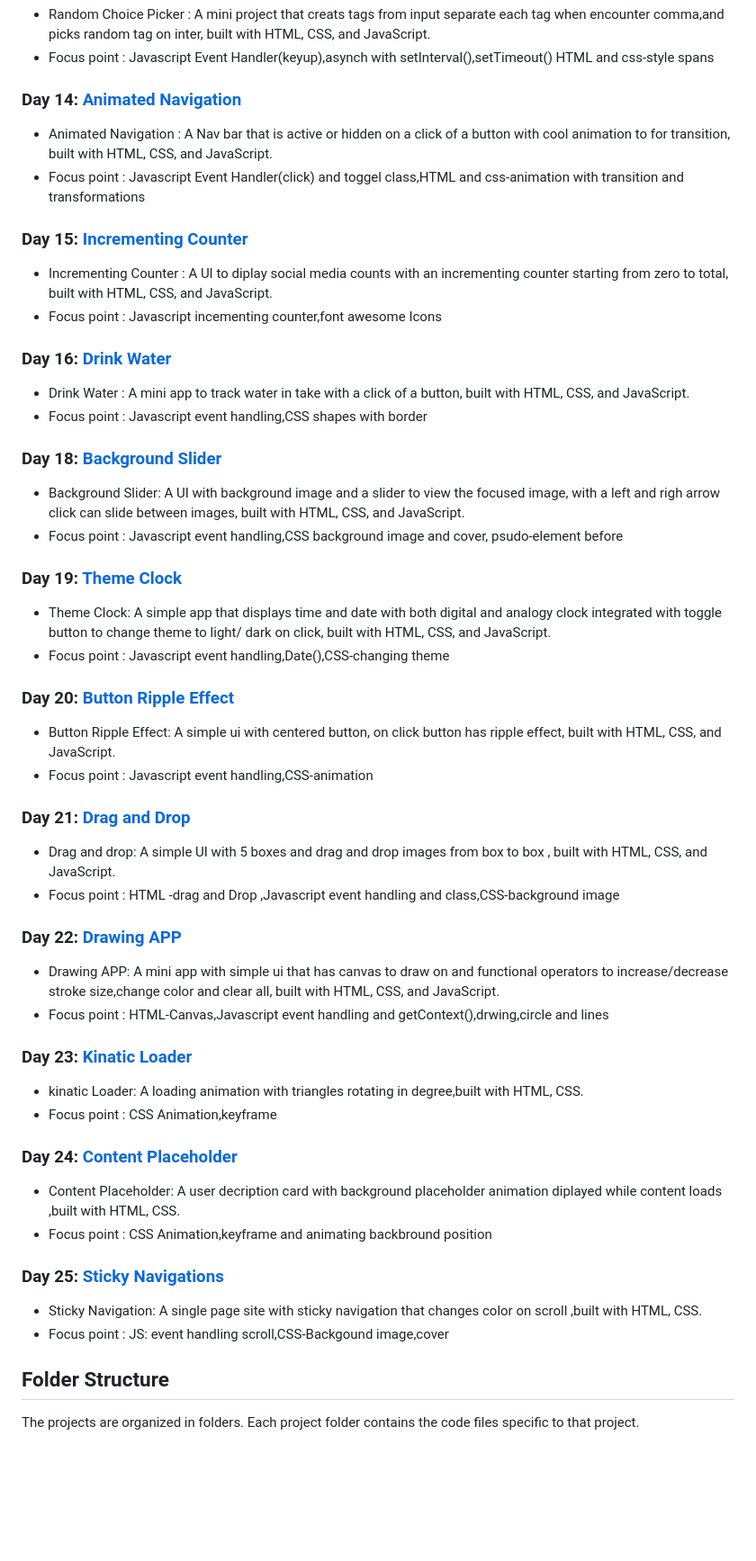
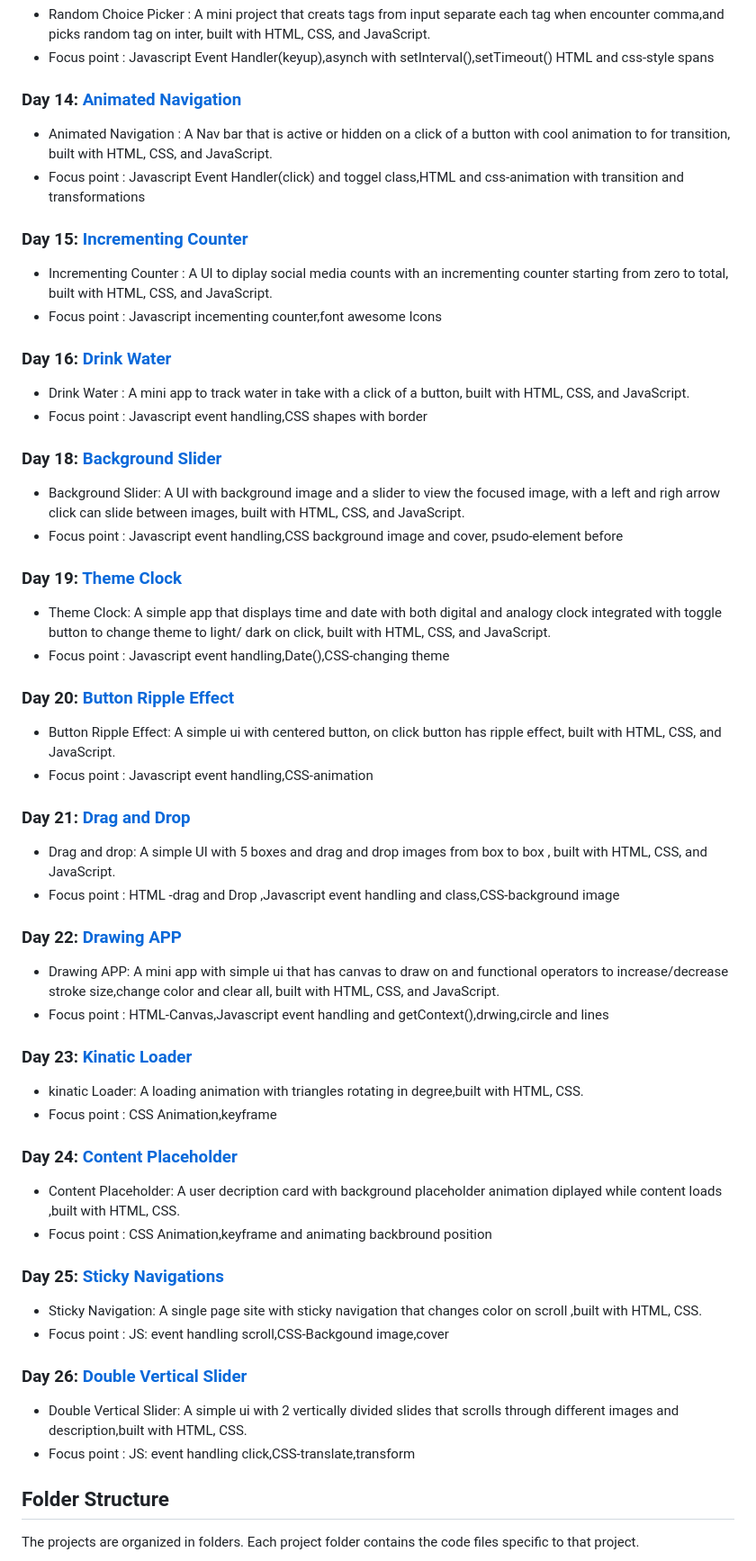
Before and after one commit to FevenSeyfu/50-projects-50-day-Feven, a Markdown page: Readme.md, the part around one of its changes. Shown at 90% size. GitHub-like rendering; folded sections open; blank space fills up the shorter version.

Commit message:
add day 26 project to readme

```diff
--- a/Readme.md
+++ b/Readme.md
@@ -110,5 +110,10 @@ I am Feven Seyfu, and I'll be sharing my progress, code solutions, and insights
 - Sticky Navigation: A single page site with sticky navigation that changes color on scroll ,built with HTML, CSS.
 - Focus point : JS: event handling scroll,CSS-Backgound image,cover
+
+### Day 26: [Double Vertical Slider](https://frontend-mini-projects.netlify.app/double-vertical-slider)
+- Double Vertical Slider: A simple ui with 2 vertically divided slides that scrolls through different images and description,built with HTML, CSS.
+- Focus point : JS: event handling click,CSS-translate,transform
+
 </details>
 
 ## Folder Structure
```
Also changed, not shown: other parts of Readme.md (+26 -26 lines).
